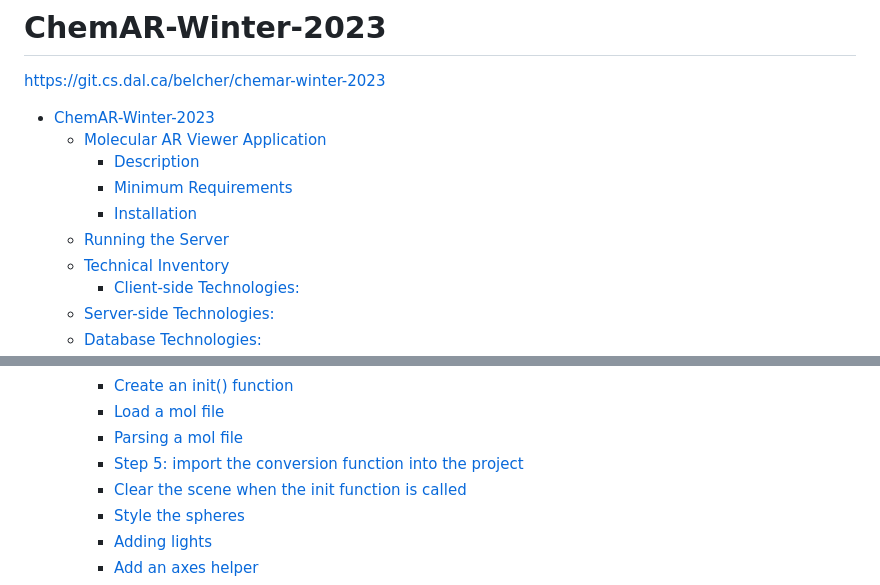
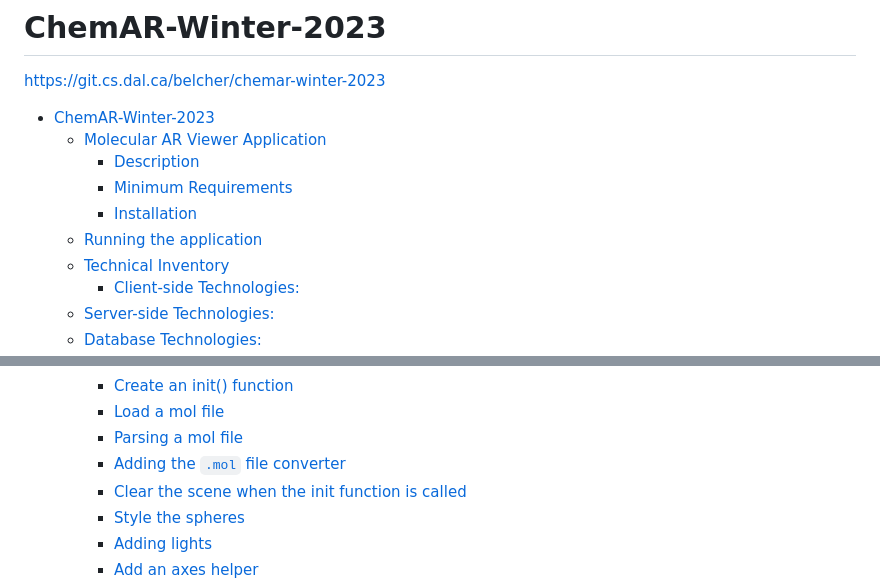
Before and after one commit to EtienneLafond/chemar, a Markdown page: README.md, 2 parts joined by grey strips. GitHub-like rendering.

```diff
--- a/README.md
+++ b/README.md
@@ -7,7 +7,7 @@ https://git.cs.dal.ca/belcher/chemar-winter-2023
     - [Description](#description)
     - [Minimum Requirements](#minimum-requirements)
     - [Installation](#installation)
-  - [Running the Server](#running-the-server)
+  - [Running the application](#running-the-application)
   - [Technical Inventory](#technical-inventory)
     - [Client-side Technologies:](#client-side-technologies)
   - [Server-side Technologies:](#server-side-technologies)
@@ -30,7 +30,7 @@ https://git.cs.dal.ca/belcher/chemar-winter-2023
     - [Create an init() function](#create-an-init-function)
     - [Load a mol file](#load-a-mol-file)
     - [Parsing a mol file](#parsing-a-mol-file)
-    - [Step 5: import the conversion function into the project](#step-5-import-the-conversion-function-into-the-project)
+    - [Adding the `.mol` file converter](#adding-the-mol-file-converter)
     - [Clear the scene when the init function is called](#clear-the-scene-when-the-init-function-is-called)
     - [Style the spheres](#style-the-spheres)
     - [Adding lights](#adding-lights)
```
Also changed, not shown: other parts of README.md (+7 -7 lines).
